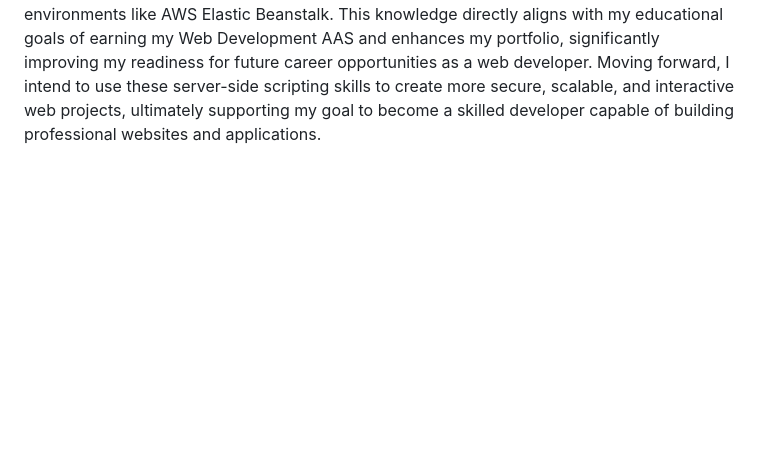
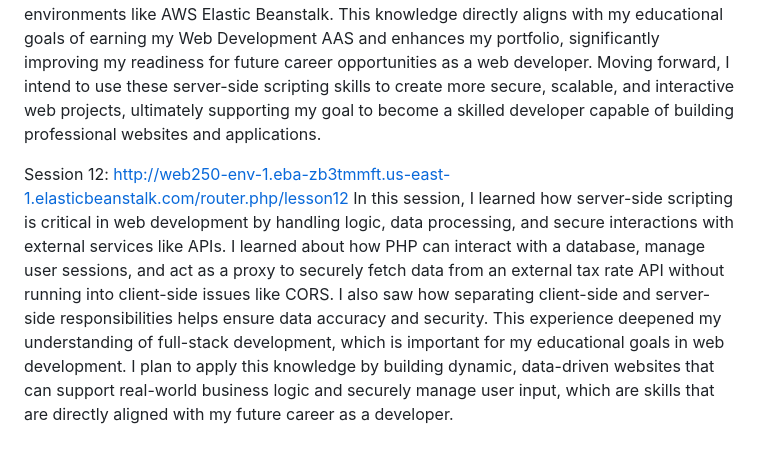
Before and after one commit to aglover02/WEB250AutumnGlover, a Markdown page: README.md, the part around the change. Rendered like a GitHub page; blank space fills up the shorter version.

```diff
--- a/README.md
+++ b/README.md
@@ -42,3 +42,7 @@ Throughout this session, I gained helpful insights into integrating databases an
 Session 11:
 http://web250-env.eba-zb3tmmft.us-east-1.elasticbeanstalk.com/router.php/lesson11
 In this session, I learned about server-side scripting by using PHP and MySQL to build a web application capable of handling user interactions, managing sessions, recording login attempts, and retrieving and displaying data from databases. I learned more about essential concepts such as proper database schema design, secure authentication, Docker deployment, and debugging techniques in cloud environments like AWS Elastic Beanstalk. This knowledge directly aligns with my educational goals of earning my Web Development AAS and enhances my portfolio, significantly improving my readiness for future career opportunities as a web developer. Moving forward, I intend to use these server-side scripting skills to create more secure, scalable, and interactive web projects, ultimately supporting my goal to become a skilled developer capable of building professional websites and applications.
+
+Session 12:
+http://web250-env-1.eba-zb3tmmft.us-east-1.elasticbeanstalk.com/router.php/lesson12
+In this session, I learned how server-side scripting is critical in web development by handling logic, data processing, and secure interactions with external services like APIs. I learned about how PHP can interact with a database, manage user sessions, and act as a proxy to securely fetch data from an external tax rate API without running into client-side issues like CORS. I also saw how separating client-side and server-side responsibilities helps ensure data accuracy and security. This experience deepened my understanding of full-stack development, which is important for my educational goals in web development. I plan to apply this knowledge by building dynamic, data-driven websites that can support real-world business logic and securely manage user input, which are skills that are directly aligned with my future career as a developer.
```
